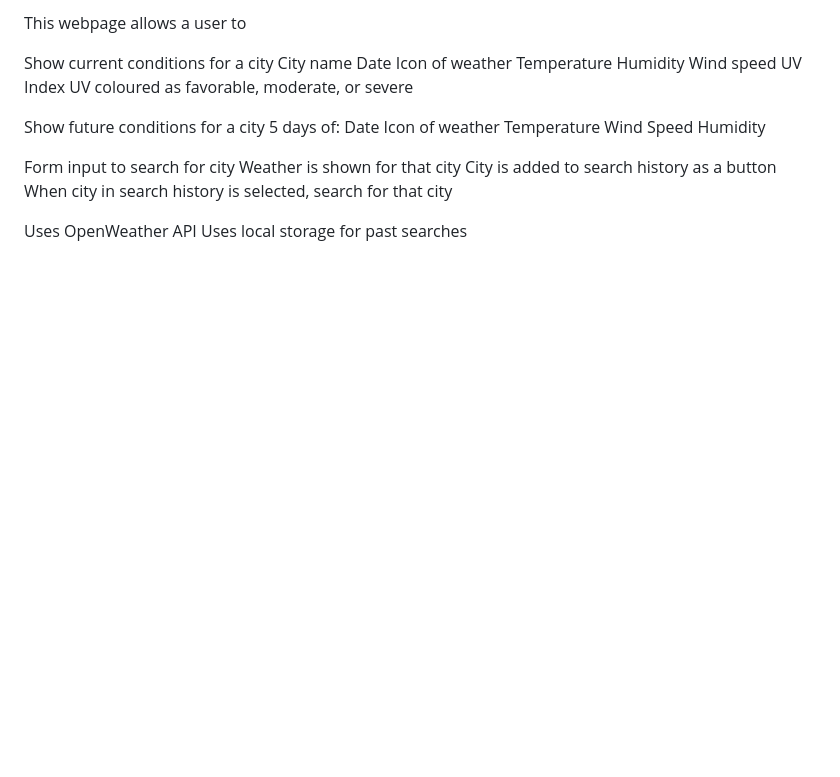
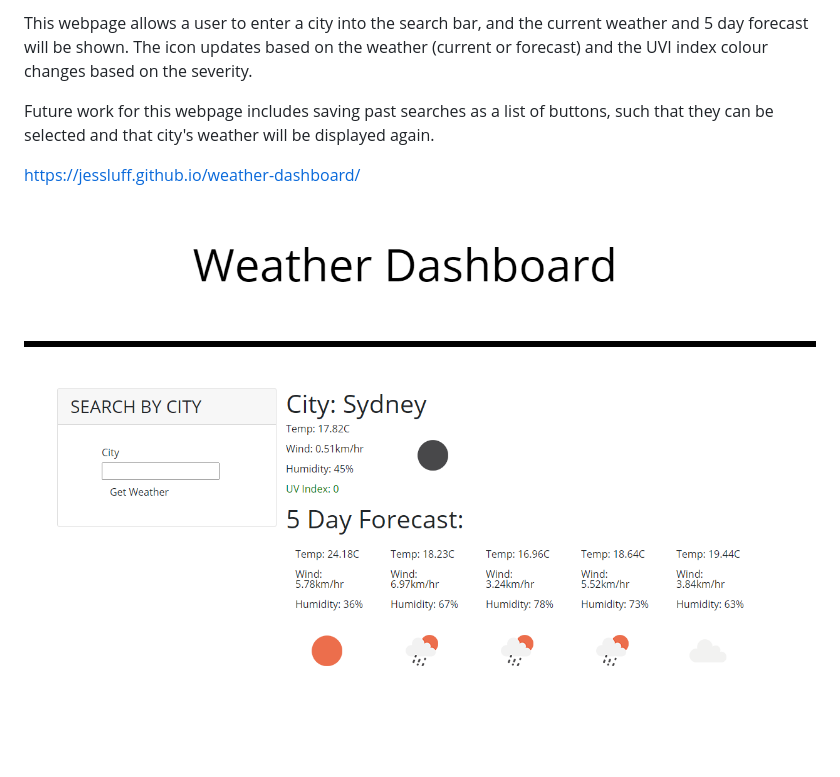
Before and after one commit to JessLuff/weather-dashboard, a Markdown page: README.md, the part around the change. Drawn GitHub-style; pictures changed too: screenshot.png (added); blank space fills up the shorter version.

Commit message:
Readme and comments updated

```diff
--- a/README.md
+++ b/README.md
@@ -1,27 +1,7 @@
-This webpage allows a user to
+This webpage allows a user to enter a city into the search bar, and the current weather and 5 day forecast will be shown. The icon updates based on the weather (current or forecast) and the UVI index colour changes based on the severity.
 
-Show current conditions for a city
-City name
-Date
-Icon of weather
-Temperature
-Humidity
-Wind speed
-UV Index
-UV coloured as favorable, moderate, or severe
+Future work for this webpage includes saving past searches as a list of buttons, such that they can be selected and that city's weather will be displayed again.
 
-Show future conditions for a city
-5 days of:
-Date
-Icon of weather
-Temperature
-Wind Speed
-Humidity
+https://jessluff.github.io/weather-dashboard/
 
-Form input to search for city
-Weather is shown for that city
-City is added to search history as a button
-When city in search history is selected, search for that city
-
-Uses OpenWeather API
-Uses local storage for past searches
+![Screenshot](/screenshot.png)
```
Also changed, not shown: 2 other files.
